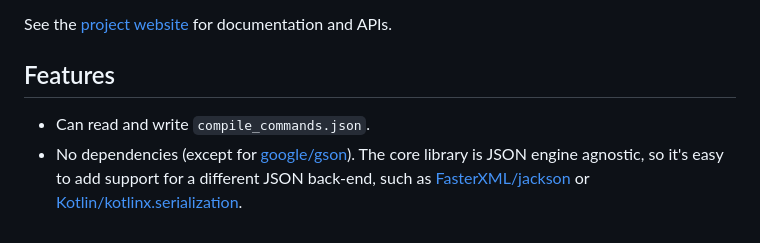
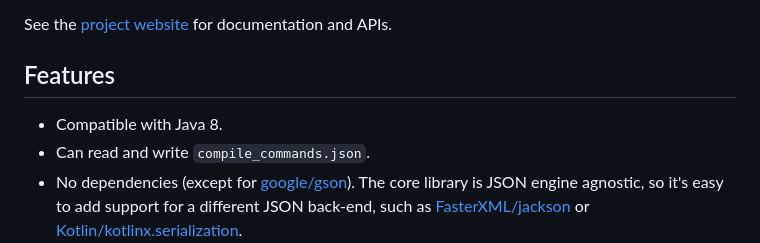
Before and after one commit to saveourtool/kompiledb, a Markdown page: README.md, the part around one of its changes. Rendered like a GitHub page.

Commit message:
Update the README (#47)

```diff
--- a/README.md
+++ b/README.md
@@ -12,6 +15,7 @@ See the [project website](https://saveourtool.github.io/kompiledb/) for document
 
 ## Features
 
+ - Compatible with Java 8.
  - Can read and write `compile_commands.json`.
  - No dependencies (except for [google/gson](https://github.com/google/gson)).
    The core library is JSON engine agnostic, so it's easy to add support for a
```
Also changed, not shown: other parts of README.md (+3 -0 lines).
